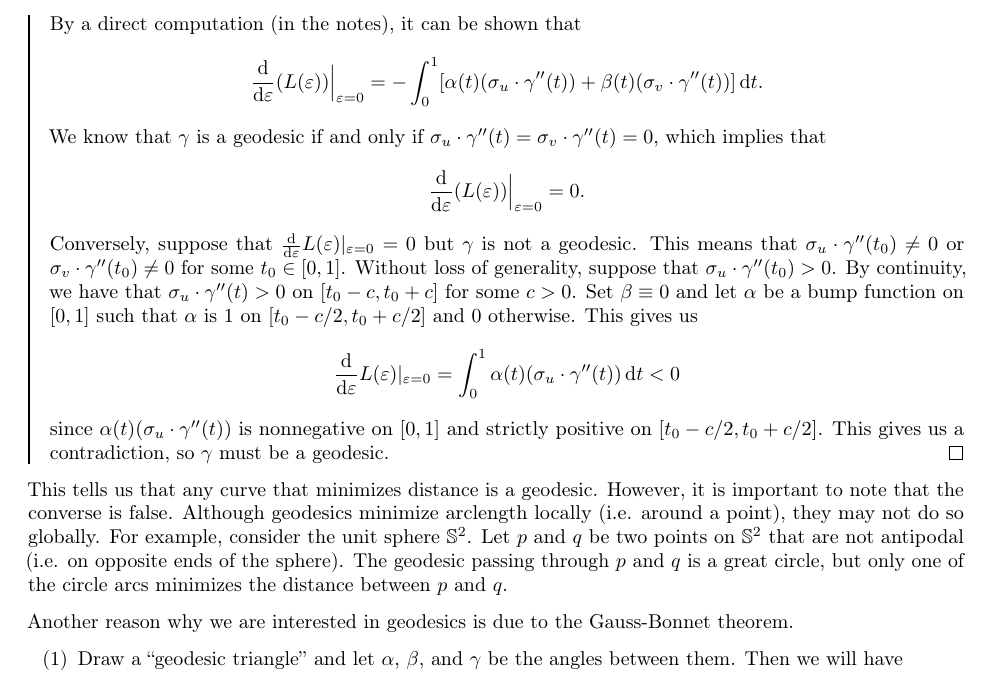
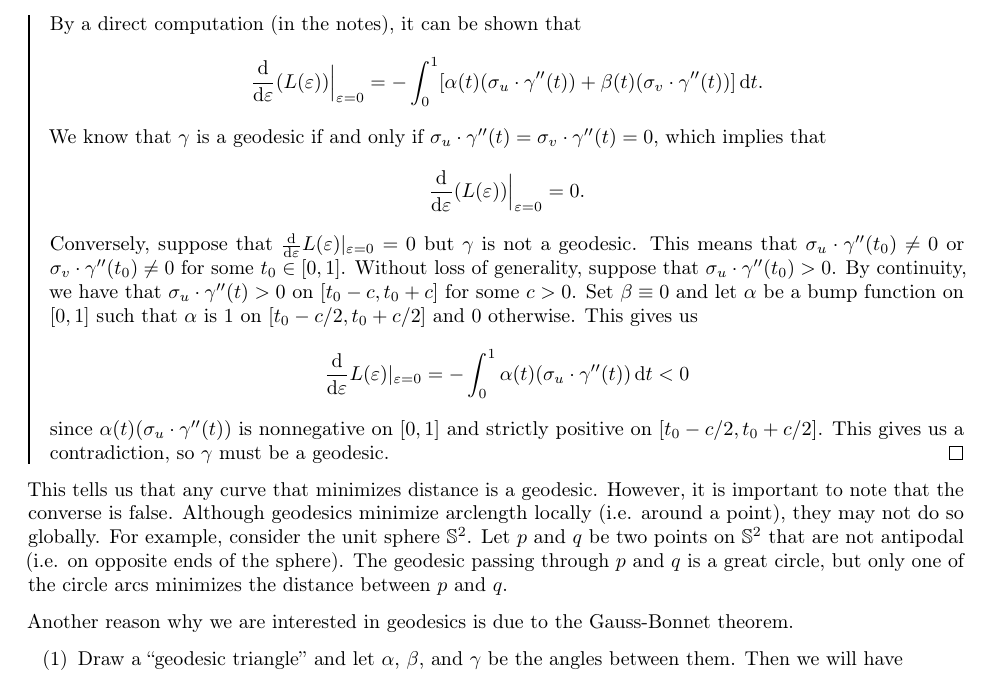
Before and after one commit to mltlee/Course-Notes, a LaTeX document (1231 - Winter 2023/PMATH 365 - Differential Geometry/pmath365.tex, which reads 1231 - Winter 2023/PMATH 365 - Differential Geometry/365chap03.tex): part of page 50 of 50, cut so that both start at the same text. Compiled offline with pdfLaTeX.

Commit message:
Add missing negative

```diff
--- a/1231 - Winter 2023/PMATH 365 - Differential Geometry/365chap03.tex
+++ b/1231 - Winter 2023/PMATH 365 - Differential Geometry/365chap03.tex
@@ -1254,7 +1254,7 @@ $\alpha, \beta : [0, 1] \to \R$, we have
     and let $\alpha$ be a bump function on $[0, 1]$ such that
     $\alpha$ is $1$ on $[t_0 - c/2, t_0 + c/2]$ and $0$ otherwise. This
     gives us
-    \[ \frac{\rm d}{{\rm d}\eps} L(\eps)|_{\eps=0} = \int_0^1
+    \[ \frac{\rm d}{{\rm d}\eps} L(\eps)|_{\eps=0} = -\int_0^1
     \alpha(t) (\sigma_u \cdot \gamma''(t))\dd t < 0 \]
     since $\alpha(t) (\sigma_u \cdot \gamma''(t))$ is nonnegative
     on $[0, 1]$ and strictly positive on $[t_0 - c/2, t_0 + c/2]$.
```
Also changed, not shown: 1231 - Winter 2023/PMATH 365 - Differential Geometry/pmath365.pdf.
